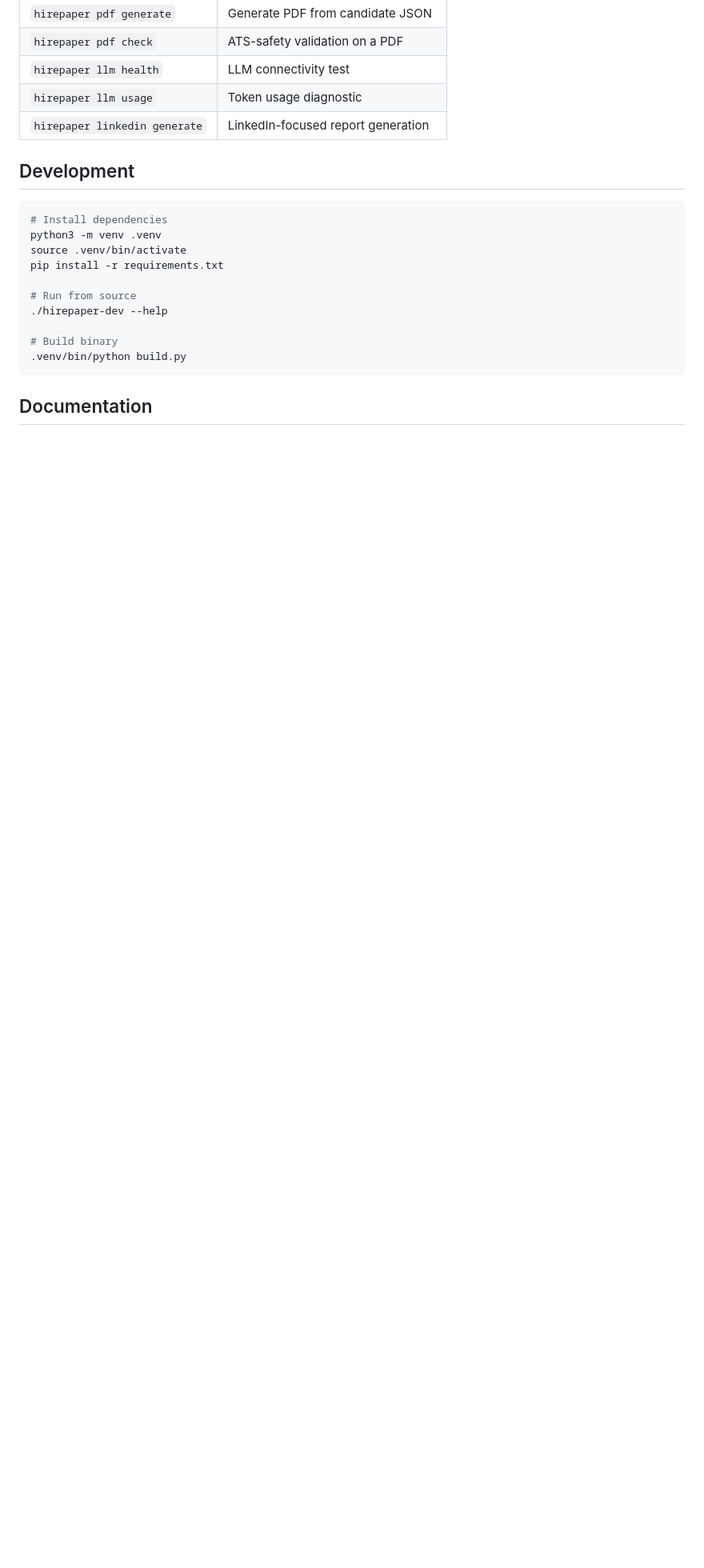
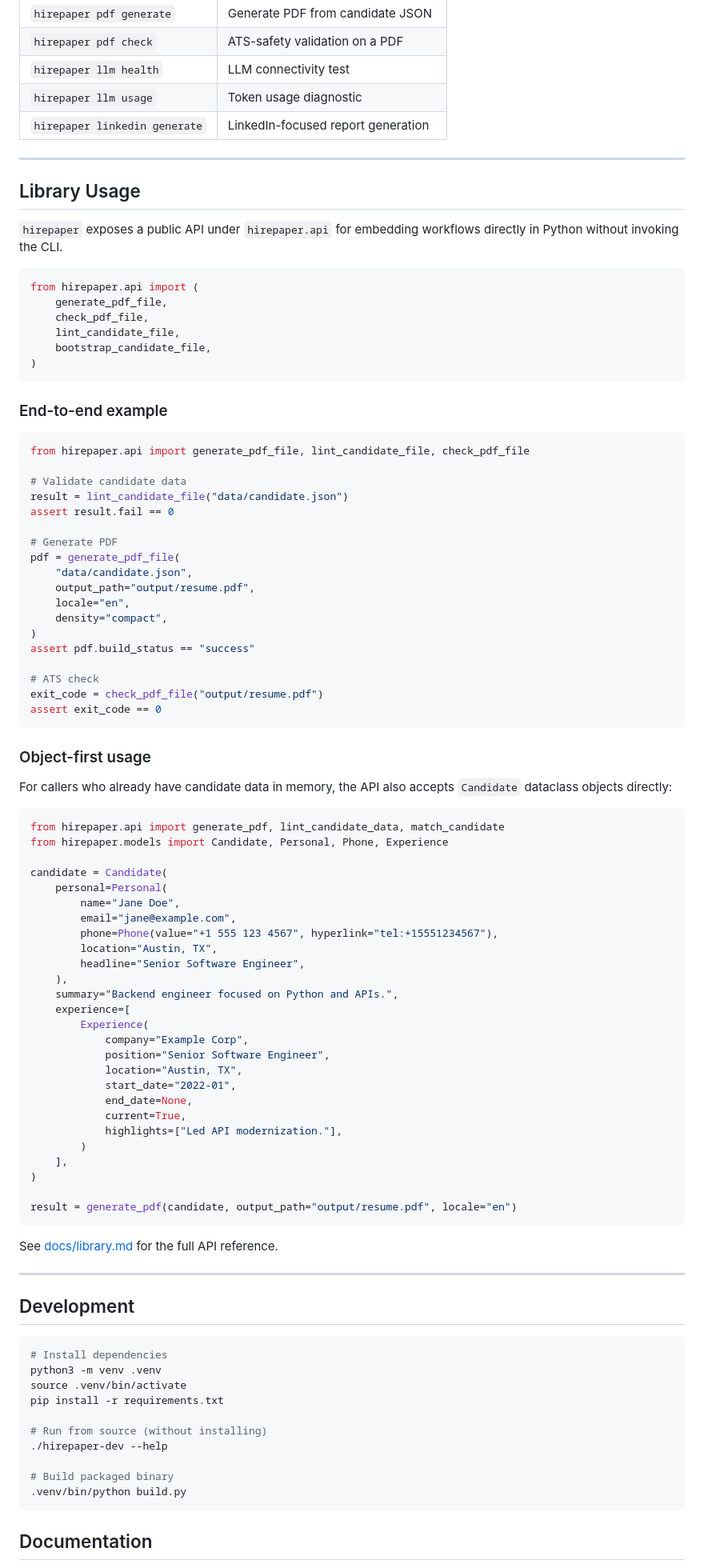
Before and after one commit to Lucas-Palomo/hirepaper, a Markdown page: README.md, the part around one of its changes. Shown at 80% size. Drawn GitHub-style; blank space fills up the shorter version.

Commit message:
:memo: chore: Update README

````diff
--- a/README.md
+++ b/README.md
@@ -83,6 +74,83 @@ Sample files:
 | `hirepaper llm usage` | Token usage diagnostic |
 | `hirepaper linkedin generate` | LinkedIn-focused report generation |
 
+---
+
+## Library Usage
+
+`hirepaper` exposes a public API under `hirepaper.api` for embedding workflows
+directly in Python without invoking the CLI.
+
+```python
+from hirepaper.api import (
+    generate_pdf_file,
+    check_pdf_file,
+    lint_candidate_file,
+    bootstrap_candidate_file,
+)
+```
+
+### End-to-end example
+
+```python
+from hirepaper.api import generate_pdf_file, lint_candidate_file, check_pdf_file
+
+# Validate candidate data
+result = lint_candidate_file("data/candidate.json")
+assert result.fail == 0
+
+# Generate PDF
+pdf = generate_pdf_file(
+    "data/candidate.json",
+    output_path="output/resume.pdf",
+    locale="en",
+    density="compact",
+)
+assert pdf.build_status == "success"
+
+# ATS check
+exit_code = check_pdf_file("output/resume.pdf")
+assert exit_code == 0
+```
+
+### Object-first usage
+
+For callers who already have candidate data in memory, the API also accepts
+`Candidate` dataclass objects directly:
+
+```python
+from hirepaper.api import generate_pdf, lint_candidate_data, match_candidate
+from hirepaper.models import Candidate, Personal, Phone, Experience
+
+candidate = Candidate(
+    personal=Personal(
+        name="Jane Doe",
+        email="jane@example.com",
+        phone=Phone(value="+1 555 123 4567", hyperlink="tel:+15551234567"),
+        location="Austin, TX",
+        headline="Senior Software Engineer",
+    ),
+    summary="Backend engineer focused on Python and APIs.",
+    experience=[
+        Experience(
+            company="Example Corp",
+            position="Senior Software Engineer",
+            location="Austin, TX",
+            start_date="2022-01",
+            end_date=None,
+            current=True,
+            highlights=["Led API modernization."],
+        )
+    ],
+)
+
+result = generate_pdf(candidate, output_path="output/resume.pdf", locale="en")
+```
+
+See [docs/library.md](docs/library.md) for the full API reference.
+
+---
+
 ## Development
 
 ```bash
@@ -91,10 +159,10 @@ python3 -m venv .venv
 source .venv/bin/activate
 pip install -r requirements.txt
 
-# Run from source
+# Run from source (without installing)
 ./hirepaper-dev --help
 
-# Build binary
+# Build packaged binary
 .venv/bin/python build.py
 ```
 
````
Also changed, not shown: other parts of README.md (+29 -39 lines).
